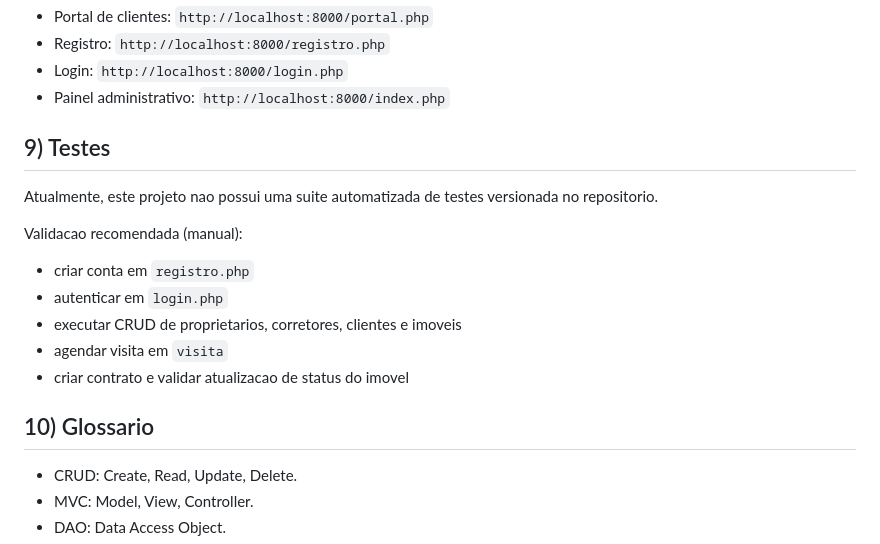
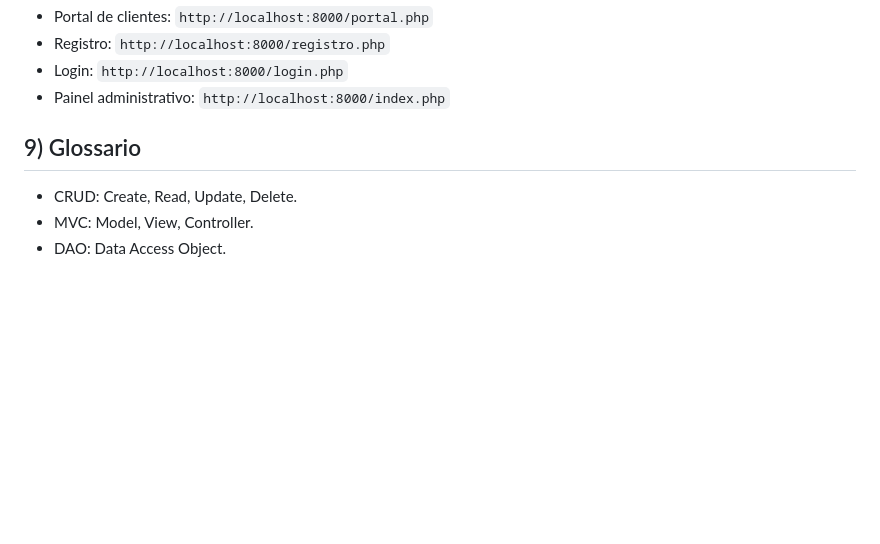
Before and after one commit to bymarquin/imobiliaria, a Markdown page: README.md, the part around the change. GitHub-like rendering; blank space fills up the shorter version.

Commit message:
docs: remove tests section from README

```diff
--- a/README.md
+++ b/README.md
@@ -221,18 +221,7 @@ Acesso:
 - Login: `http://localhost:8000/login.php`
 - Painel administrativo: `http://localhost:8000/index.php`
 
-## 9) Testes
-
-Atualmente, este projeto nao possui uma suite automatizada de testes versionada no repositorio.
-
-Validacao recomendada (manual):
-- criar conta em `registro.php`
-- autenticar em `login.php`
-- executar CRUD de proprietarios, corretores, clientes e imoveis
-- agendar visita em `visita`
-- criar contrato e validar atualizacao de status do imovel
-
-## 10) Glossario
+## 9) Glossario
 
 - CRUD: Create, Read, Update, Delete.
 - MVC: Model, View, Controller.
```
